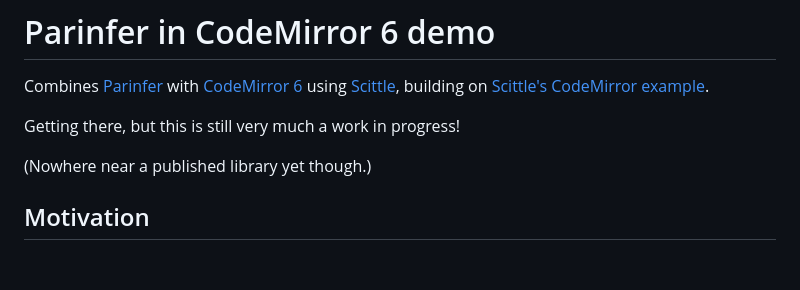
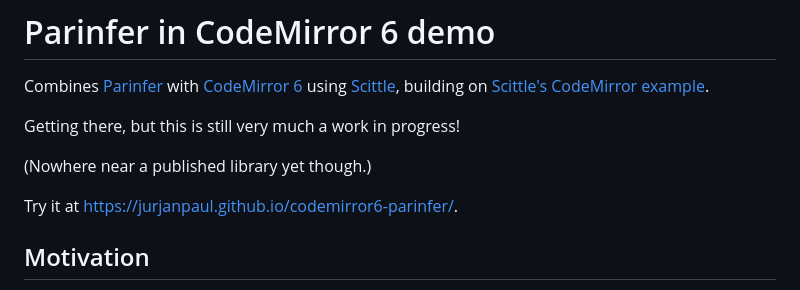
Before and after one commit to jurjanpaul/codemirror6-parinfer, a Markdown page: README.md, the part around the change. GitHub-like rendering; blank space fills up the shorter version.

Commit message:
Added link to https://jurjanpaul.github.io/codemirror6-parinfer/

```diff
--- a/README.md
+++ b/README.md
@@ -5,6 +5,9 @@ Combines [Parinfer](https://shaunlebron.github.io/parinfer/) with [CodeMirror 6]
 Getting there, but this is still very much a work in progress!
 
 (Nowhere near a published library yet though.)
+
+Try it at https://jurjanpaul.github.io/codemirror6-parinfer/.
+
 
 ## Motivation
 Ever since I started coding in Clojure (coming from years of programming in Python), I never got rid of my addiction to Parinfer. I understand, in theory, why Clojure programmers are encouraged to work with the particular flavour of Paredit that is available for their editor of choice: editing on the exact  level of the forms that make up the program. Even so, I never managed, nor tried hard enough probably, to get those keybindings into finger memory and have my editing mind 'feel' the code in front of me as different than just lines that need to be manipulated (added, deleted, split, combined, indented, deindented).
```
